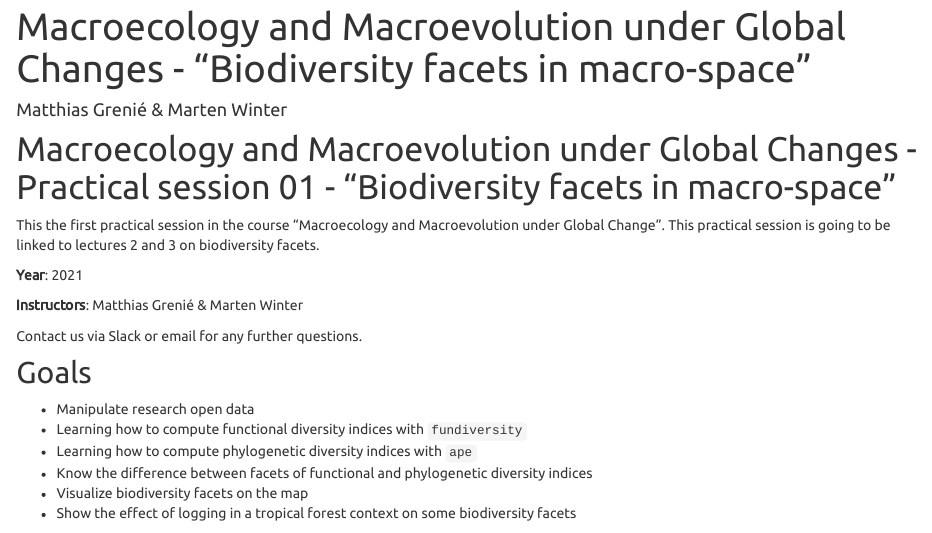
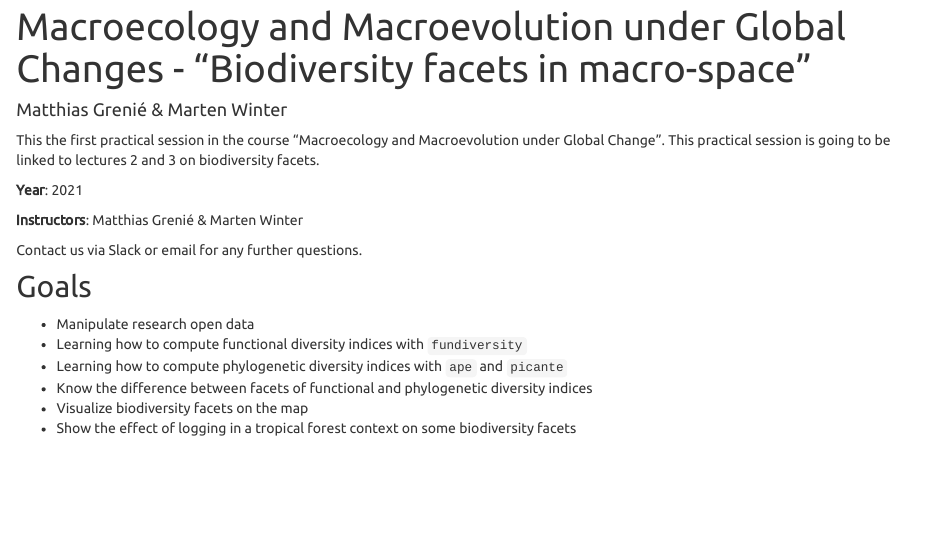
Before and after one commit to Rekyt/biodiversity_facets_tutorial, an R Markdown document (README.Rmd): the page in a window 1100 px wide, from 80 px down. Rendered offline with R 4.5, knitr and Pandoc, with nearby package versions.

Commit message:
Fix title

````diff
--- a/README.Rmd
+++ b/README.Rmd
@@ -12,8 +12,6 @@ knitr::opts_chunk$set(
 )
 ```
 
-# Macroecology and Macroevolution under Global Changes - Practical session 01 - "Biodiversity facets in macro-space"
-
 This the first practical session in the course "Macroecology and Macroevolution under Global Change". This practical session is going to be linked to lectures 2 and 3 on biodiversity facets.
 
 **Year**: 2021
@@ -27,7 +25,7 @@ Contact us via Slack or email for any further questions.
 
 * Manipulate research open data
 * Learning how to compute functional diversity indices with `fundiversity`
-* Learning how to compute phylogenetic diversity indices with `ape`
+* Learning how to compute phylogenetic diversity indices with `ape` and `picante`
 * Know the difference between facets of functional and phylogenetic diversity indices
 * Visualize biodiversity facets on the map
 * Show the effect of logging in a tropical forest context on some biodiversity facets
````
